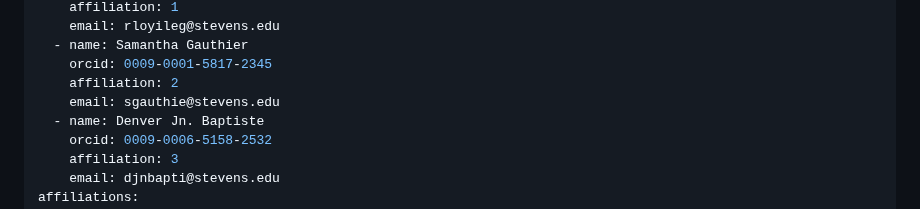
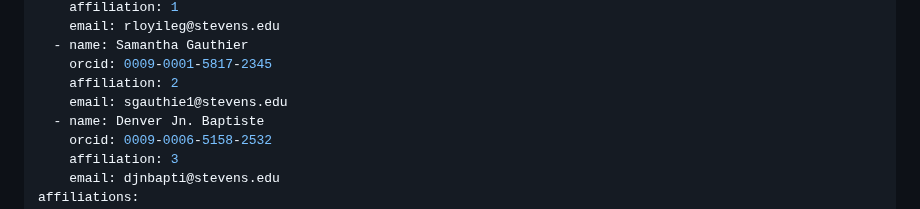
Before and after one commit to TasumLuke/Research-Analytics-Platform, a Markdown page: paper.md, the part around the change. GitHub-like rendering.

```diff
--- a/paper.md
+++ b/paper.md
@@ -17,7 +17,7 @@ authors:
   - name: Samantha Gauthier
     orcid: 0009-0001-5817-2345
     affiliation: 2
-    email: sgauthie@stevens.edu
+    email: sgauthie1@stevens.edu
   - name: Denver Jn. Baptiste
     orcid: 0009-0006-5158-2532
     affiliation: 3
```
